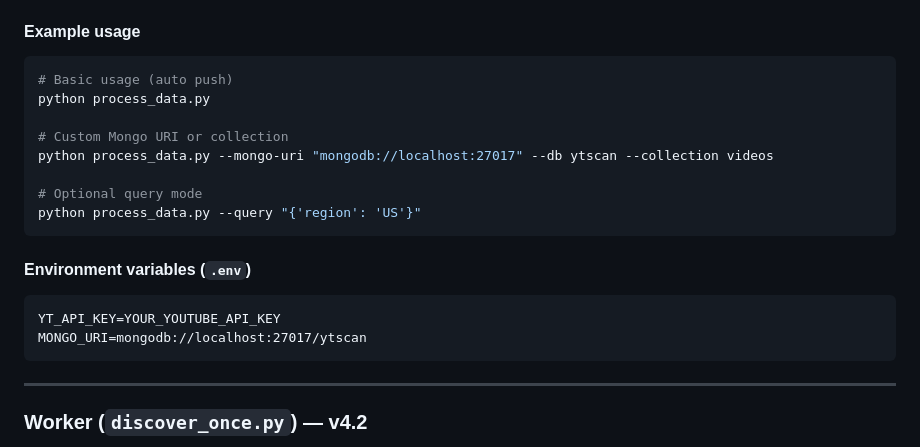
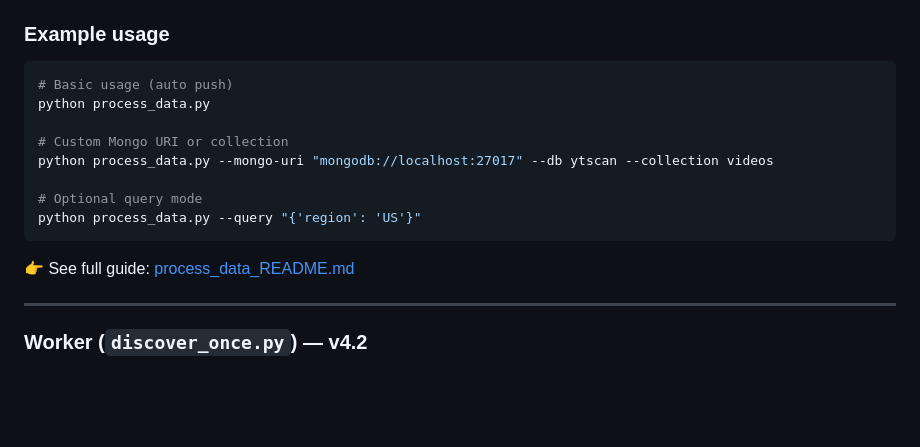
Before and after one commit to anhquanbui/yt-autoscanner, a Markdown page: README.md, the part around the change. Drawn GitHub-style; blank space fills up the shorter version.

````diff
--- a/README.md
+++ b/README.md
@@ -31,7 +31,7 @@ This README covers local development, environment config, the discover worker (v
 - Automatically creates missing collections and indexes if not found.
 - Default behavior: pushes data directly to MongoDB (`insert_many`).
 
-#### Example usage
+### Example usage
 ```bash
 # Basic usage (auto push)
 python process_data.py
@@ -43,11 +43,7 @@ python process_data.py --mongo-uri "mongodb://localhost:27017" --db ytscan --col
 python process_data.py --query "{'region': 'US'}"
 ```
 
-#### Environment variables (`.env`)
-```
-YT_API_KEY=YOUR_YOUTUBE_API_KEY
-MONGO_URI=mongodb://localhost:27017/ytscan
-```
+👉 See full guide: [process_data_README.md](process_data_README.md)
 
 ---
 
````
